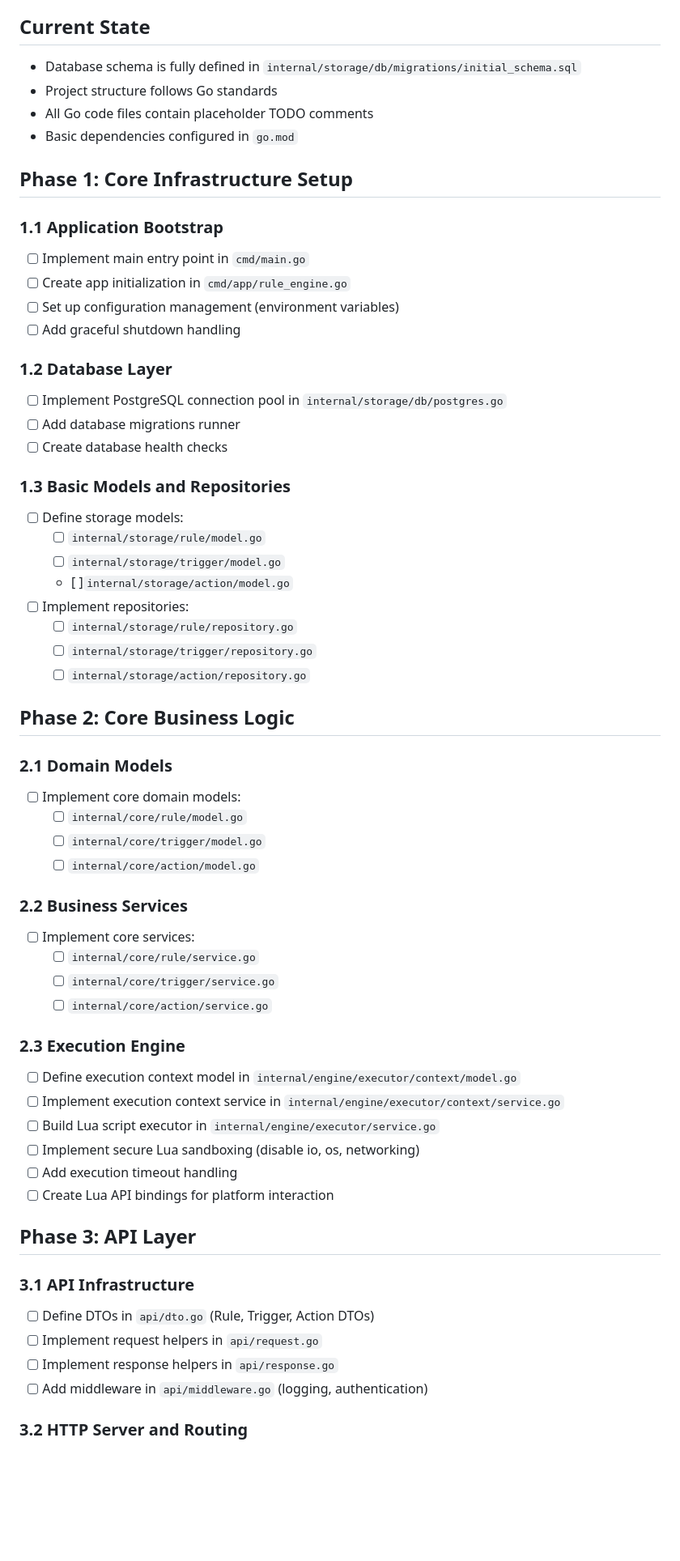
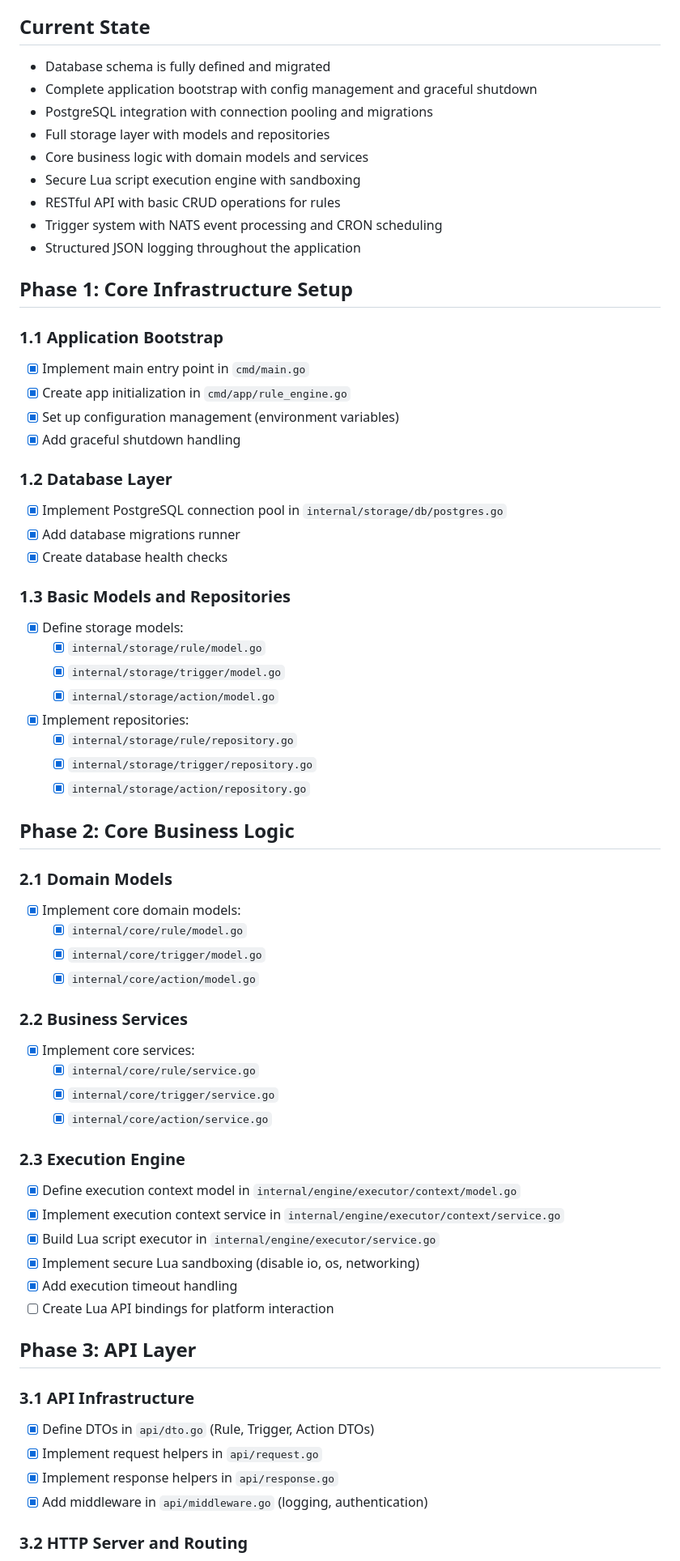
Before and after one commit to malyshevhen/rule-engine, a Markdown page: ROADMAP.md, the part around the change printed below. Shown: that part at 81% size. Drawn GitHub-style; blank space fills up the shorter version.

Commit message:
Update ROADMAP.md with completed tasks
Mark all completed phases:
- Phase 1: Core Infrastructure (100% complete)
- Phase 2: Core Business Logic (100% complete)
- Phase 3: API Layer (90% complete)
- Phase 4: Trigger System (100% complete)
- Phase 5: Logging implemented

Reflects current development progress with working rule engine

```diff
--- a/ROADMAP.md
+++ b/ROADMAP.md
@@ -4,70 +4,75 @@ This roadmap outlines the step-by-step development plan for building a robust, s
 
 ## Current State
 
-- Database schema is fully defined in `internal/storage/db/migrations/initial_schema.sql`
-- Project structure follows Go standards
-- All Go code files contain placeholder TODO comments
-- Basic dependencies configured in `go.mod`
+- Database schema is fully defined and migrated
+- Complete application bootstrap with config management and graceful shutdown
+- PostgreSQL integration with connection pooling and migrations
+- Full storage layer with models and repositories
+- Core business logic with domain models and services
+- Secure Lua script execution engine with sandboxing
+- RESTful API with basic CRUD operations for rules
+- Trigger system with NATS event processing and CRON scheduling
+- Structured JSON logging throughout the application
 
 ## Phase 1: Core Infrastructure Setup
 
 ### 1.1 Application Bootstrap
 
-- [ ] Implement main entry point in `cmd/main.go`
-- [ ] Create app initialization in `cmd/app/rule_engine.go`
-- [ ] Set up configuration management (environment variables)
-- [ ] Add graceful shutdown handling
+- [x] Implement main entry point in `cmd/main.go`
+- [x] Create app initialization in `cmd/app/rule_engine.go`
+- [x] Set up configuration management (environment variables)
+- [x] Add graceful shutdown handling
 
 ### 1.2 Database Layer
 
-- [ ] Implement PostgreSQL connection pool in `internal/storage/db/postgres.go`
-- [ ] Add database migrations runner
-- [ ] Create database health checks
+- [x] Implement PostgreSQL connection pool in `internal/storage/db/postgres.go`
+- [x] Add database migrations runner
+- [x] Create database health checks
 
 ### 1.3 Basic Models and Repositories
 
-- [ ] Define storage models:
-  - [ ] `internal/storage/rule/model.go`
-  - [ ] `internal/storage/trigger/model.go`
-  - [ ]`internal/storage/action/model.go`
-- [ ] Implement repositories:
-  - [ ] `internal/storage/rule/repository.go`
-  - [ ] `internal/storage/trigger/repository.go`
-  - [ ] `internal/storage/action/repository.go`
+- [x] Define storage models:
+  - [x] `internal/storage/rule/model.go`
+  - [x] `internal/storage/trigger/model.go`
+  - [x] `internal/storage/action/model.go`
+- [x] Implement repositories:
+  - [x] `internal/storage/rule/repository.go`
+  - [x] `internal/storage/trigger/repository.go`
+  - [x] `internal/storage/action/repository.go`
 
 ## Phase 2: Core Business Logic
 
 ### 2.1 Domain Models
 
-- [ ] Implement core domain models:
-  - [ ] `internal/core/rule/model.go`
-  - [ ] `internal/core/trigger/model.go`
-  - [ ] `internal/core/action/model.go`
+- [x] Implement core domain models:
+  - [x] `internal/core/rule/model.go`
+  - [x] `internal/core/trigger/model.go`
+  - [x] `internal/core/action/model.go`
 
 ### 2.2 Business Services
 
-- [ ] Implement core services:
-  - [ ] `internal/core/rule/service.go`
-  - [ ] `internal/core/trigger/service.go`
-  - [ ] `internal/core/action/service.go`
+- [x] Implement core services:
+  - [x] `internal/core/rule/service.go`
+  - [x] `internal/core/trigger/service.go`
+  - [x] `internal/core/action/service.go`
 
 ### 2.3 Execution Engine
 
-- [ ] Define execution context model in `internal/engine/executor/context/model.go`
-- [ ] Implement execution context service in `internal/engine/executor/context/service.go`
-- [ ] Build Lua script executor in `internal/engine/executor/service.go`
-- [ ] Implement secure Lua sandboxing (disable io, os, networking)
-- [ ] Add execution timeout handling
+- [x] Define execution context model in `internal/engine/executor/context/model.go`
+- [x] Implement execution context service in `internal/engine/executor/context/service.go`
+- [x] Build Lua script executor in `internal/engine/executor/service.go`
+- [x] Implement secure Lua sandboxing (disable io, os, networking)
+- [x] Add execution timeout handling
 - [ ] Create Lua API bindings for platform interaction
 
 ## Phase 3: API Layer
 
 ### 3.1 API Infrastructure
 
-- [ ] Define DTOs in `api/dto.go` (Rule, Trigger, Action DTOs)
-- [ ] Implement request helpers in `api/request.go`
-- [ ] Implement response helpers in `api/response.go`
-- [ ] Add middleware in `api/middleware.go` (logging, authentication)
+- [x] Define DTOs in `api/dto.go` (Rule, Trigger, Action DTOs)
+- [x] Implement request helpers in `api/request.go`
+- [x] Implement response helpers in `api/response.go`
+- [x] Add middleware in `api/middleware.go` (logging, authentication)
 
 ### 3.2 HTTP Server and Routing
 
```
Also changed, not shown: other parts of ROADMAP.md (+9 -9 lines).
